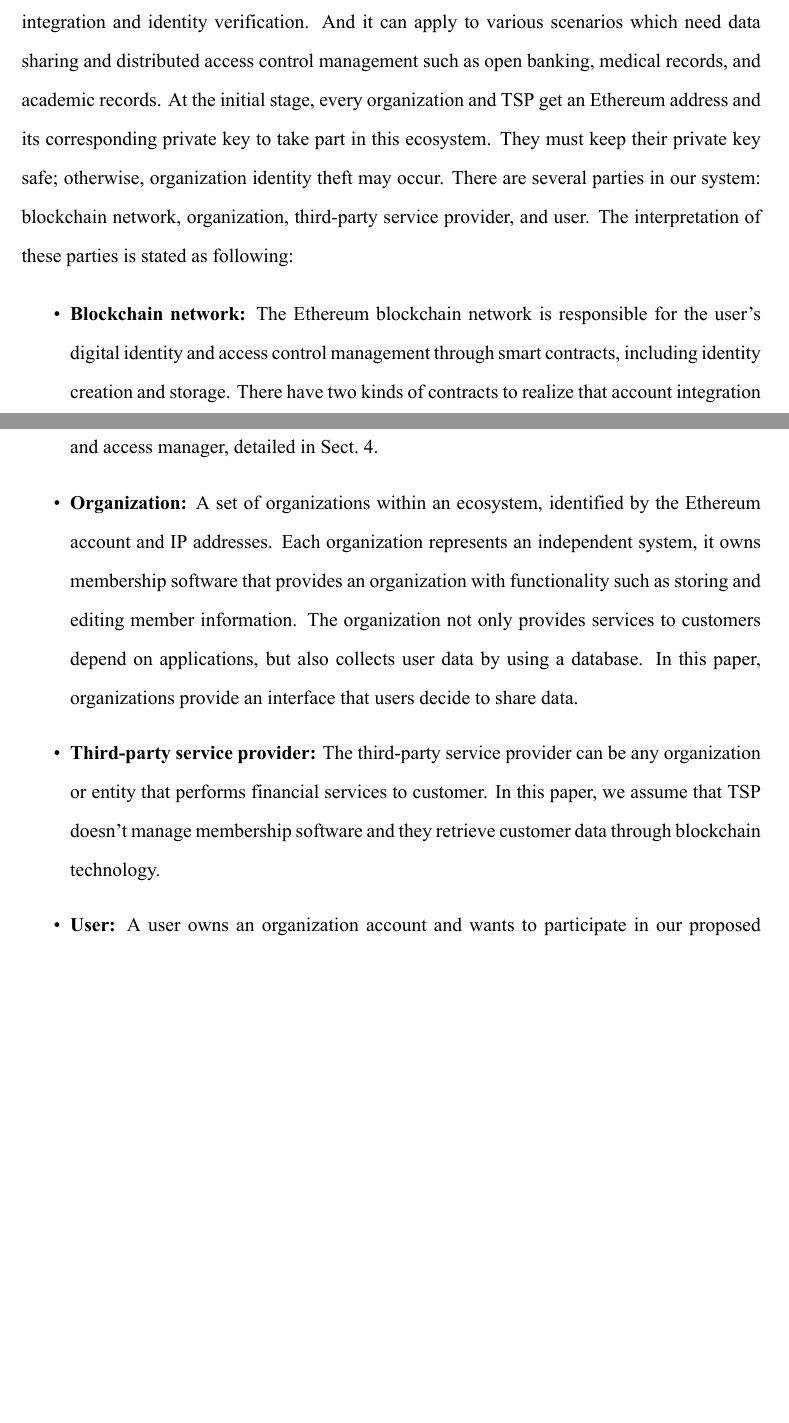
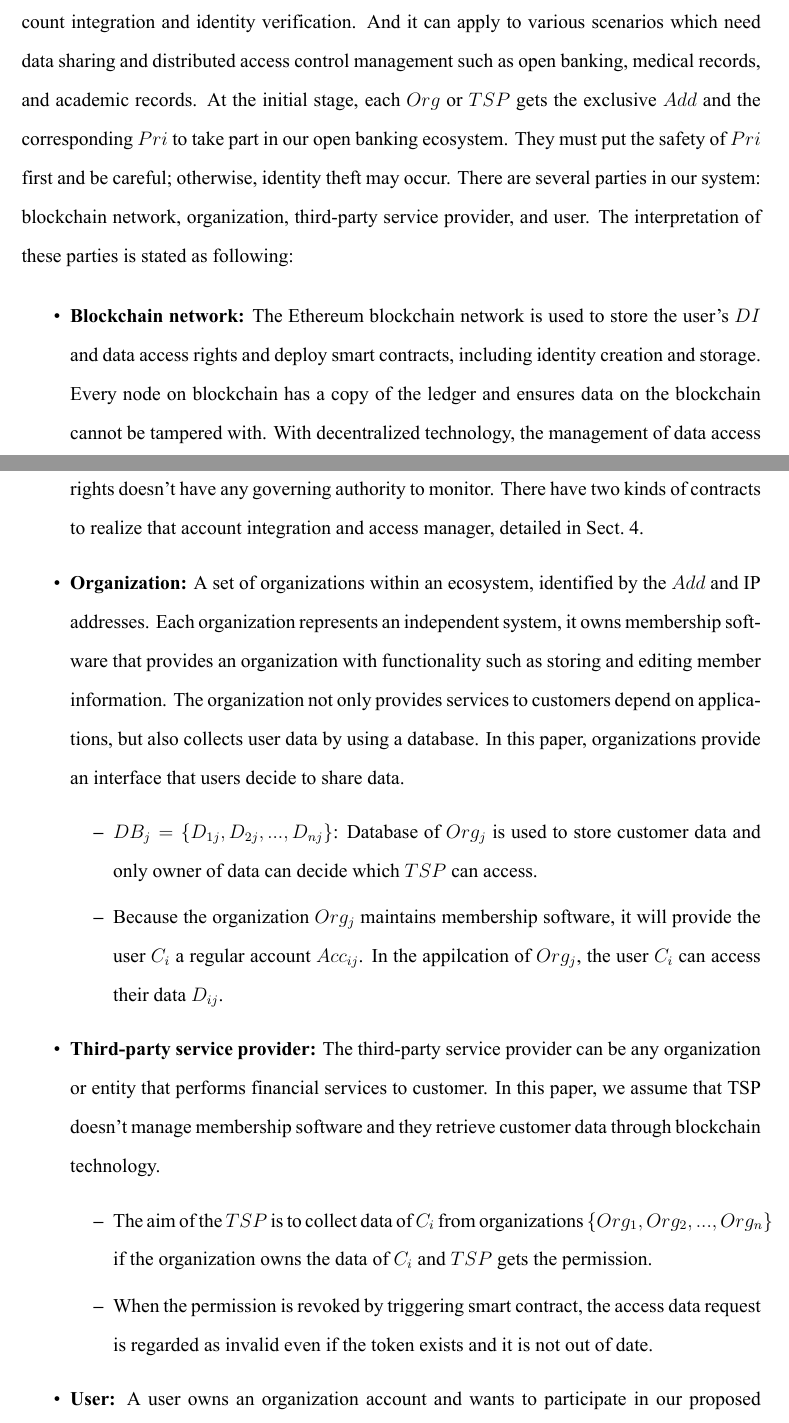
Before and after one commit to jenhao-thesis/jenhao-thesis-2021, a LaTeX thesis (main.tex, which reads chapters/03 system_design.tex): two parts of pages 19 and 20 of 35, joined at a grey line, cut so that both start at the same text, the shorter picture padded with empty space. The pictures show the PDF file main.pdf that the author committed with the source.

Commit message:
add system design and update figures

```diff
--- a/chapters/03 system_design.tex
+++ b/chapters/03 system_design.tex
@@ -11,12 +11,20 @@
         \caption{{\footnotesize System Architecture}}
         \label{fig:system_architecture}
     \end{figure}
-    The architecture of our system is given in figure~\ref{fig:system_architecture}. Our proposed system solved the account integration and identity verification. And it can apply to various scenarios which need data sharing and distributed access control management such as open banking, medical records, and academic records. At the initial stage, every organization and TSP get an Ethereum address and its corresponding private key to take part in this ecosystem. They must keep their private key safe; otherwise, organization identity theft may occur.  There are several parties in our system: blockchain network, organization, third-party service provider, and user. The interpretation of these parties is stated as following:\par
+    The architecture of our system is given in figure~\ref{fig:system_architecture}. Our proposed system solved the account integration and identity verification. And it can apply to various scenarios which need data sharing and distributed access control management such as open banking, medical records, and academic records. At the initial stage, each \(Org\) or \(TSP\) gets the exclusive \(Add\) and the corresponding \(Pri\) to take part in our open banking ecosystem. They must put the safety of \(Pri\) first and be careful; otherwise, identity theft may occur. There are several parties in our system: blockchain network, organization, third-party service provider, and user. The interpretation of these parties is stated as following:\par
 
     \begin{itemize}
-        \item \textbf{Blockchain network:} The Ethereum blockchain network is responsible for the user's digital identity and access control management through smart contracts, including identity creation and storage. There have two kinds of contracts to realize that account integration and access manager, detailed in Sect.~\ref{chapter:implementation}.
-        \item \textbf{Organization:} A set of organizations within an ecosystem, identified by the Ethereum account and IP addresses. Each organization represents an independent system, it owns membership software that provides an organization with functionality such as storing and editing member information. The organization not only provides services to customers depend on applications, but also collects user data by using a database. In this paper, organizations provide an interface that users decide to share data.
+        \item \textbf{Blockchain network:} The Ethereum blockchain network is used to store the user's \(DI\) and data access rights and deploy smart contracts, including identity creation and storage. Every node on blockchain has a copy of the ledger and ensures data on the blockchain cannot be tampered with. With decentralized technology, the management of data access rights doesn't have any governing authority to monitor. There have two kinds of contracts to realize that account integration and access manager, detailed in Sect.~\ref{chapter:implementation}.
+        \item \textbf{Organization:} A set of organizations within an ecosystem, identified by the \(Add\) and IP addresses. Each organization represents an independent system, it owns membership software that provides an organization with functionality such as storing and editing member information. The organization not only provides services to customers depend on applications, but also collects user data by using a database. In this paper, organizations provide an interface that users decide to share data.
+        \begin{itemize}
+            \item $DB_j = \{D_{1j}, D_{2j}, ..., D_{nj}\}$: Database of $Org_j$ is used to store customer data and only owner of data can decide which $TSP$ can access.
+            \item Because the organization $Org_j$ maintains membership software, it will provide the user $C_i$ a regular account $Acc_{ij}$. In the appilcation of $Org_j$, the user $C_i$ can access their data $D_{ij}$.
+        \end{itemize}
         \item \textbf{Third-party service provider:} The third-party service provider can be any organization or entity that performs financial services to customer. In this paper, we assume that TSP doesn't manage membership software and they retrieve customer data through blockchain technology.
+        \begin{itemize}
+            \item The aim of the $TSP$ is to collect data of $C_i$ from organizations $\{Org_1, Org_2, ..., Org_n\}$ if the organization owns the data of $C_i$ and $TSP$ gets the permission.
+            \item When the permission is revoked by triggering smart contract, the access data request is regarded as invalid even if the token exists and it is not out of date.
+        \end{itemize}
         \item \textbf{User:} A user owns an organization account and wants to participate in our proposed system. After registering an organization account, the user first needs to pass identity card authentication. Due to the digital identity is unique and important on the smart contract, the organization takes responsibility for ensuring the correct identification card number and the safety of user's personal data. Besides, the user should generate the Ethereum account themself through Metamask.
     \end{itemize}
 
@@ -28,5 +36,3 @@
         \caption{{\footnotesize Relation between open banking roles}}
         \label{fig:relation}
     \end{figure}
-        From the user perspective, our proposed system provides a single digital identity and access control. The access control for data sharing is constructed using smart contracts. So when banks disclose user's personal data to TSP, banks must have the user's consent through call specific user's smart contract. \par
-        In order to apply our proposed system to open banking ecosystem, we have three clearly defined roles: Customer (User), Financial institution, and Third-party services provider. Figure~\ref{fig:relation} gives an overview of our proposed system. It shows the relation between these roles and includes workflows, detailed in Sect.~\ref{ssec:workflow} Each customer interacts with Blockchain by using MetaMask, they not only login with MetaMask but also manage their own access manager contract. That's why customers can allow the specific party to access their data.
```
Also changed, not shown: chapters/02 background.tex (+1 -1 lines), chapters/04 implementation.tex (+3 -2 lines), figures/Third_party_login.png, figures/account_creation.png (added), main.pdf, chapters/03 system_design.tex (3 more changed lines), 5 other files.
